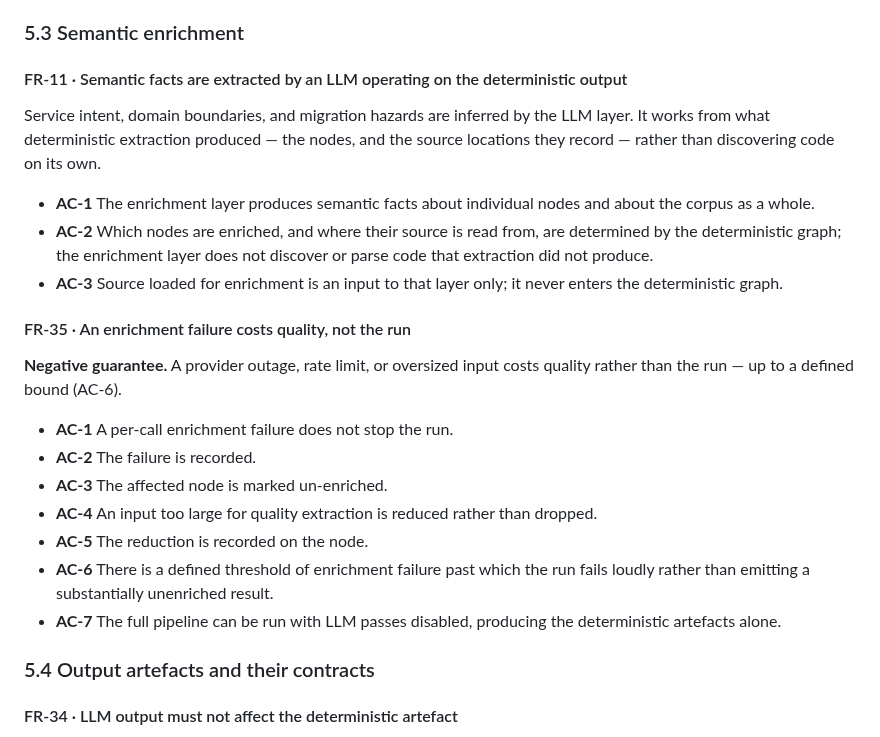
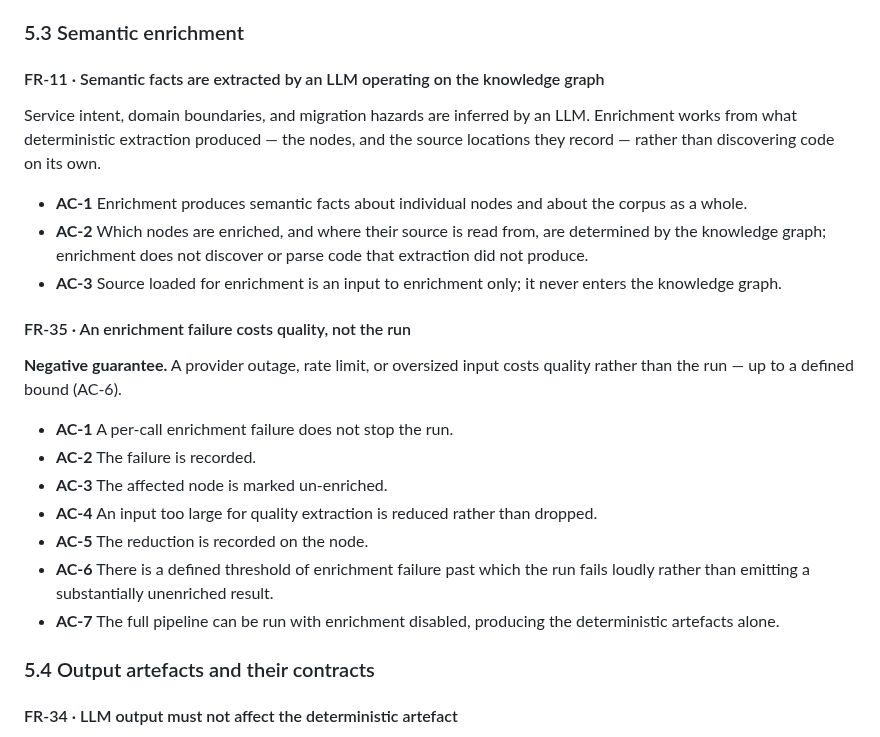
Before and after one commit to gvsambhu/codeograph, a Markdown page: docs/requirements.md, the part around the change. GitHub-like rendering.

Commit message:
docs(requirements): call the enrichment stage by one name
The same stage was the LLM layer, the enrichment layer, LLM passes and
the deterministic output's consumer in different criteria. It is now
enrichment throughout, and the graph it reads is the knowledge graph,
the defined term.

AI-assistant: Claude Code (Claude Opus 5.5 via Anthropic)
Model: claude-opus-5-5

```diff
--- a/docs/requirements.md
+++ b/docs/requirements.md
@@ -185,17 +185,15 @@ The graph carries the framework's meaning, not just its annotation text.
 
 ### 5.3 Semantic enrichment
 
-#### FR-11 · Semantic facts are extracted by an LLM operating on the deterministic output
-Service intent, domain boundaries, and migration hazards are inferred by the LLM layer. It works from
+#### FR-11 · Semantic facts are extracted by an LLM operating on the knowledge graph
+Service intent, domain boundaries, and migration hazards are inferred by an LLM. Enrichment works from
 what deterministic extraction produced — the nodes, and the source locations they record — rather than
 discovering code on its own.
-- **AC-1** The enrichment layer produces semantic facts about individual nodes and about the corpus
-  as a whole.
+- **AC-1** Enrichment produces semantic facts about individual nodes and about the corpus as a whole.
 - **AC-2** Which nodes are enriched, and where their source is read from, are determined by the
-  deterministic graph; the enrichment layer does not discover or parse code that extraction did not
-  produce.
-- **AC-3** Source loaded for enrichment is an input to that layer only; it never enters the
-  deterministic graph.
+  knowledge graph; enrichment does not discover or parse code that extraction did not produce.
+- **AC-3** Source loaded for enrichment is an input to enrichment only; it never enters the knowledge
+  graph.
 
 #### FR-35 · An enrichment failure costs quality, not the run
 **Negative guarantee.** A provider outage, rate limit, or oversized input costs quality rather than
@@ -207,7 +205,7 @@ the run — up to a defined bound (AC-6).
 - **AC-5** The reduction is recorded on the node.
 - **AC-6** There is a defined threshold of enrichment failure past which the run fails loudly rather
   than emitting a substantially unenriched result.
-- **AC-7** The full pipeline can be run with LLM passes disabled, producing the deterministic
+- **AC-7** The full pipeline can be run with enrichment disabled, producing the deterministic
   artefacts alone.
 
 ### 5.4 Output artefacts and their contracts
```
